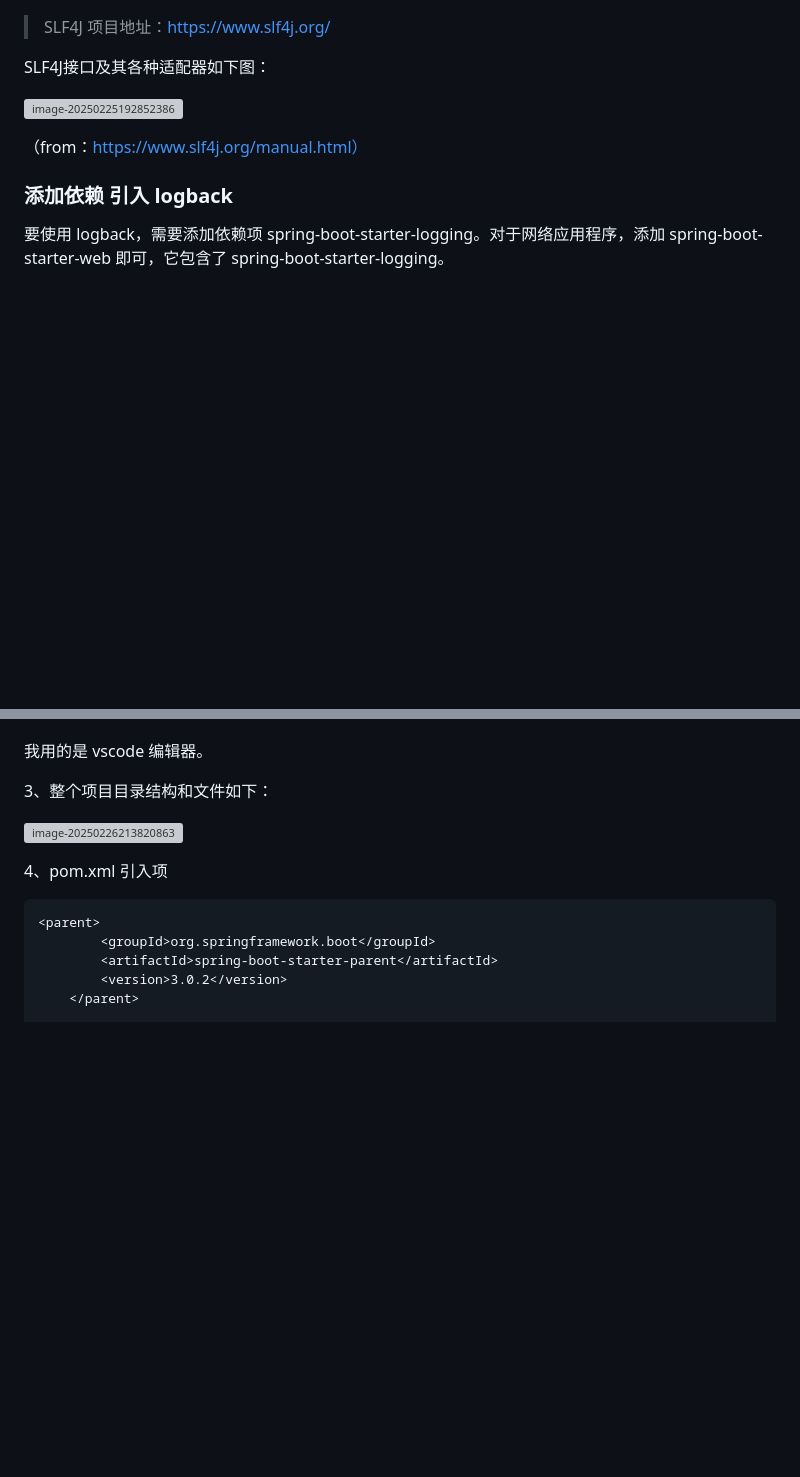
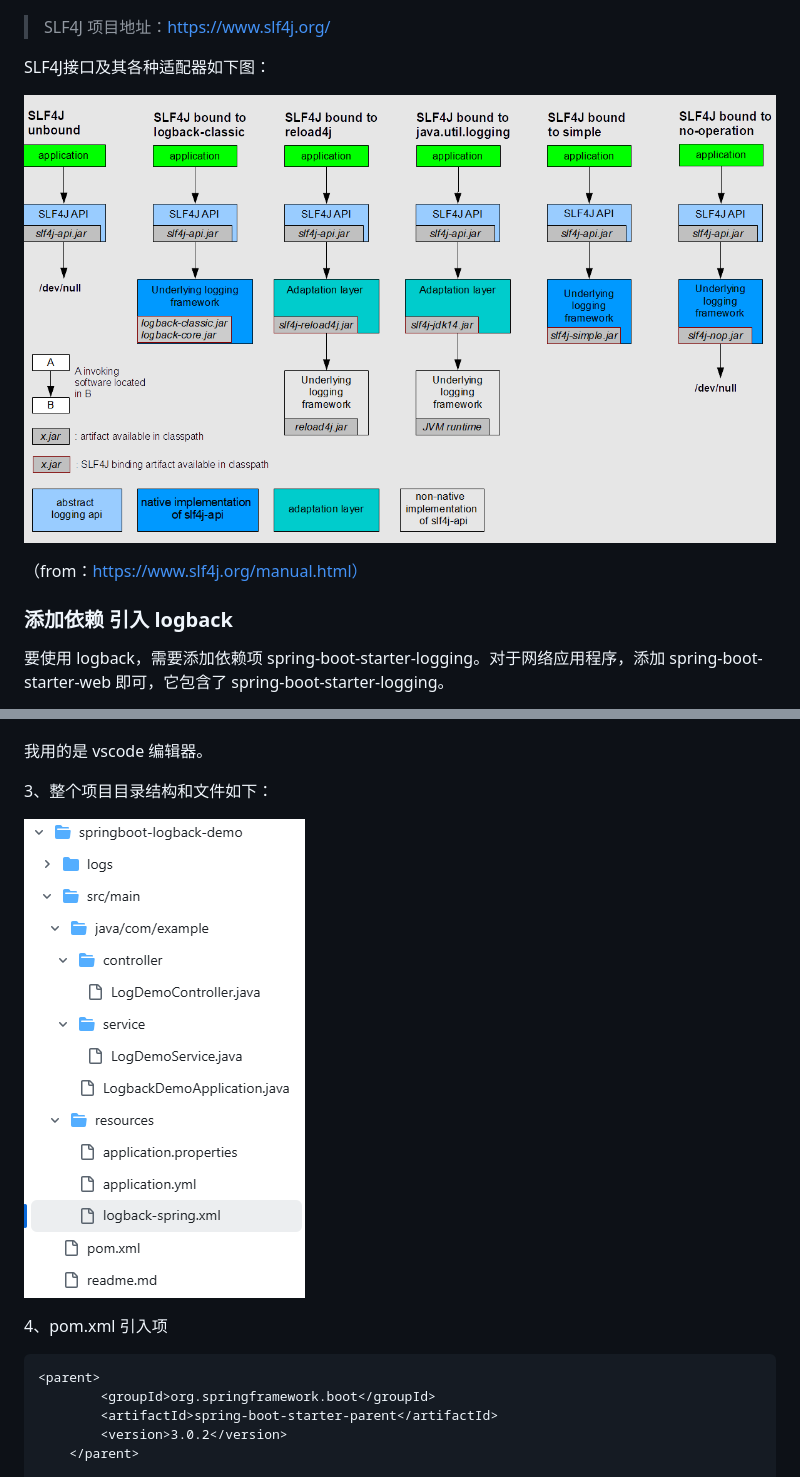
Before and after one commit to jiujuan/spring-boot-learning, a Markdown page: springboot-logback-demo/readme.md, 2 parts joined by grey strips. GitHub-like rendering; blank space fills up the shorter version; grey boxes are pictures that could not be loaded.

Commit message:
修改图片显示不正常的地址

```diff
--- a/springboot-logback-demo/readme.md
+++ b/springboot-logback-demo/readme.md
@@ -48,7 +48,7 @@ Logback 由下面 3 个模块组成：
 
 SLF4J接口及其各种适配器如下图：
 
-![image-20250225192852386](.\images\image-20250225192852386.png)
+![image-20250225192852386](https://github.com/jiujuan/spring-boot-learning/blob/master/springboot-logback-demo/images/image-20250225192852386.png)
 
 （from：https://www.slf4j.org/manual.html）
 
@@ -529,7 +529,7 @@ public class SpringBootLoggingApplication {
 
 3、整个项目目录结构和文件如下：
 
-![image-20250226213820863](.\images\image-20250226213820863.png)
+![image-20250226213820863](https://github.com/jiujuan/spring-boot-learning/blob/master/springboot-logback-demo/images/image-20250226213820863.png)
 
 4、pom.xml 引入项
 
```
